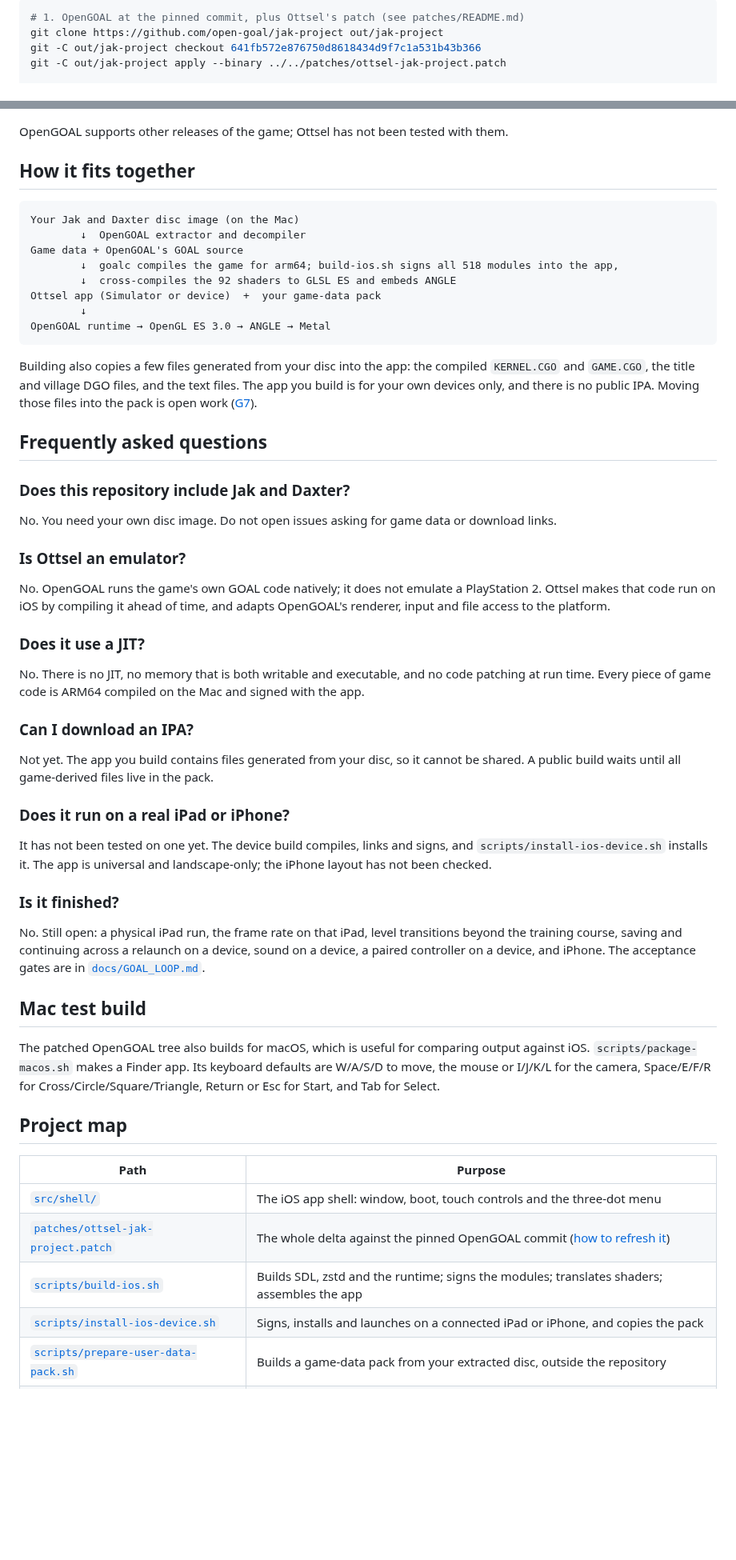
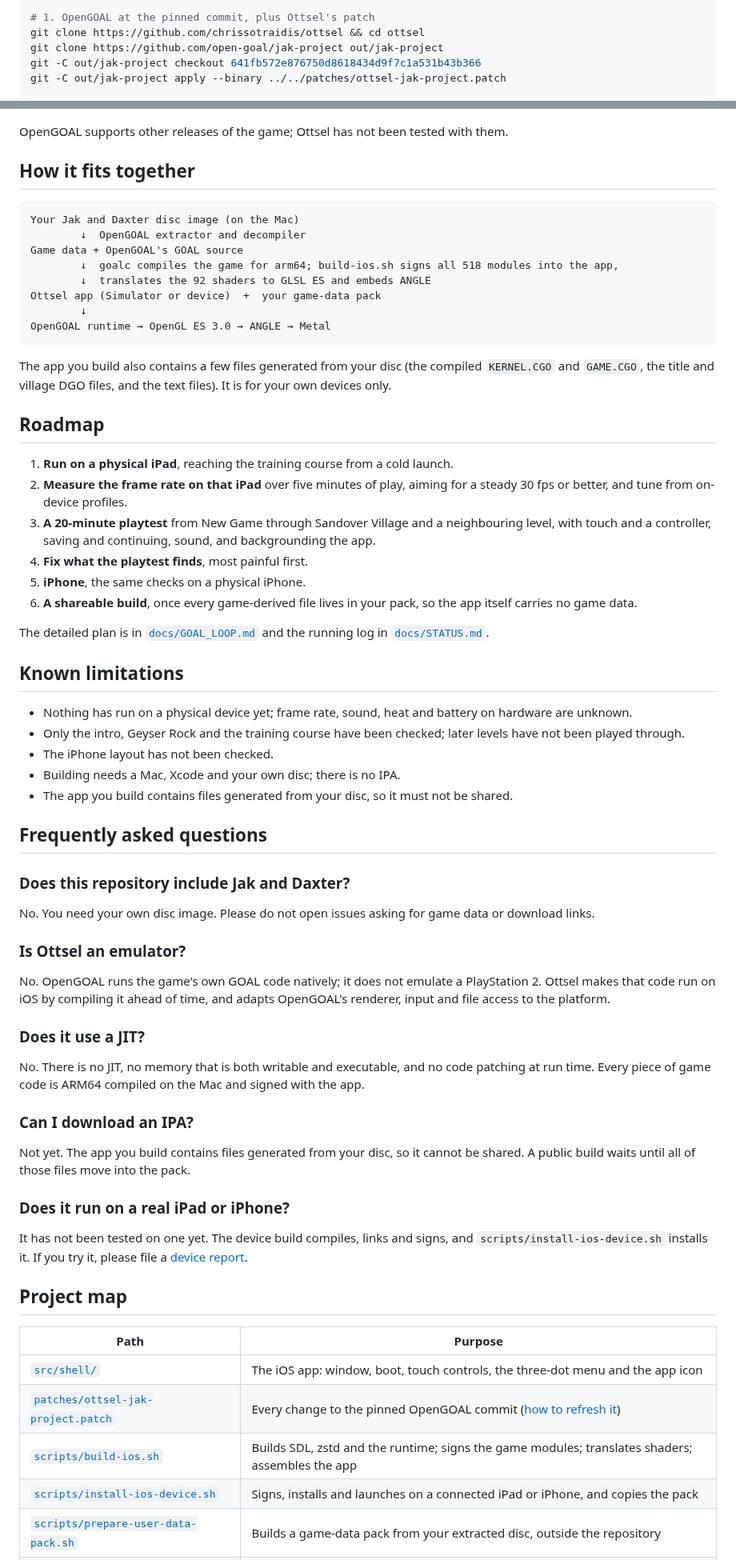
Before and after one commit to chrissotraidis/ottsel, a Markdown page: README.md, 2 parts joined by grey strips. Shown at 80% size. GitHub-like rendering; blank space fills up the shorter version.

````diff
--- a/README.md
+++ b/README.md
@@ -60,6 +75,7 @@ The build downloads a prebuilt ANGLE. Every generated tree stays under the ignor
 
-```sh
-# 1. OpenGOAL at the pinned commit, plus Ottsel's patch (see patches/README.md)
+~~~sh
+# 1. OpenGOAL at the pinned commit, plus Ottsel's patch
+git clone https://github.com/chrissotraidis/ottsel && cd ottsel
 git clone https://github.com/open-goal/jak-project out/jak-project
 git -C out/jak-project checkout 641fb572e876750d8618434d9f7c1a531b43b366
 git -C out/jak-project apply --binary ../../patches/ottsel-jak-project.patch
@@ -160,27 +187,49 @@ OpenGOAL supports other releases of the game; Ottsel has not been tested with th
 
 ## How it fits together
 
-```text
+~~~text
 Your Jak and Daxter disc image (on the Mac)
         ↓  OpenGOAL extractor and decompiler
 Game data + OpenGOAL's GOAL source
         ↓  goalc compiles the game for arm64; build-ios.sh signs all 518 modules into the app,
-        ↓  cross-compiles the 92 shaders to GLSL ES and embeds ANGLE
+        ↓  translates the 92 shaders to GLSL ES and embeds ANGLE
 Ottsel app (Simulator or device)  +  your game-data pack
         ↓
 OpenGOAL runtime → OpenGL ES 3.0 → ANGLE → Metal
-```
+~~~
 
-Building also copies a few files generated from your disc into the app: the compiled `KERNEL.CGO` and
-`GAME.CGO`, the title and village DGO files, and the text files. The app you build is for your own
-devices only, and there is no public IPA. Moving those files into the pack is open work
-([G7](docs/GOAL_LOOP.md)).
+The app you build also contains a few files generated from your disc (the compiled `KERNEL.CGO` and
+`GAME.CGO`, the title and village DGO files, and the text files). It is for your own devices only.
+
+## Roadmap
+
+1. **Run on a physical iPad**, reaching the training course from a cold launch.
+2. **Measure the frame rate on that iPad** over five minutes of play, aiming for a steady 30 fps or
+   better, and tune from on-device profiles.
+3. **A 20-minute playtest** from New Game through Sandover Village and a neighbouring level, with touch
+   and a controller, saving and continuing, sound, and backgrounding the app.
+4. **Fix what the playtest finds**, most painful first.
+5. **iPhone**, the same checks on a physical iPhone.
+6. **A shareable build**, once every game-derived file lives in your pack, so the app itself carries no
+   game data.
+
+The detailed plan is in [`docs/GOAL_LOOP.md`](docs/GOAL_LOOP.md) and the running log in
+[`docs/STATUS.md`](docs/STATUS.md).
+
+## Known limitations
+
+- Nothing has run on a physical device yet; frame rate, sound, heat and battery on hardware are unknown.
+- Only the intro, Geyser Rock and the training course have been checked; later levels have not been
+  played through.
+- The iPhone layout has not been checked.
+- Building needs a Mac, Xcode and your own disc; there is no IPA.
+- The app you build contains files generated from your disc, so it must not be shared.
 
 ## Frequently asked questions
 
 ### Does this repository include Jak and Daxter?
 
-No. You need your own disc image. Do not open issues asking for game data or download links.
+No. You need your own disc image. Please do not open issues asking for game data or download links.
 
 ### Is Ottsel an emulator?
 
@@ -196,34 +245,21 @@ Every piece of game code is ARM64 compiled on the Mac and signed with the app.
 ### Can I download an IPA?
 
 Not yet. The app you build contains files generated from your disc, so it cannot be shared. A public
-build waits until all game-derived files live in the pack.
+build waits until all of those files move into the pack.
 
 ### Does it run on a real iPad or iPhone?
 
 It has not been tested on one yet. The device build compiles, links and signs, and
-`scripts/install-ios-device.sh` installs it. The app is universal and landscape-only; the iPhone
-layout has not been checked.
-
-### Is it finished?
-
-No. Still open: a physical iPad run, the frame rate on that iPad, level transitions beyond the training
-course, saving and continuing across a relaunch on a device, sound on a device, a paired controller on a
-device, and iPhone. The acceptance gates are in [`docs/GOAL_LOOP.md`](docs/GOAL_LOOP.md).
-
-## Mac test build
-
-The patched OpenGOAL tree also builds for macOS, which is useful for comparing output against iOS.
-`scripts/package-macos.sh` makes a Finder app. Its keyboard defaults are W/A/S/D to move, the mouse or
-I/J/K/L for the camera, Space/E/F/R for Cross/Circle/Square/Triangle, Return or Esc for Start, and Tab for
-Select.
+`scripts/install-ios-device.sh` installs it. If you try it, please file a
+[device report](https://github.com/chrissotraidis/ottsel/issues/new?template=device_report.yml).
 
 ## Project map
 
 | Path | Purpose |
 |---|---|
-| [`src/shell/`](src/shell/) | The iOS app shell: window, boot, touch controls and the three-dot menu |
-| [`patches/ottsel-jak-project.patch`](patches/ottsel-jak-project.patch) | The whole delta against the pinned OpenGOAL commit ([how to refresh it](patches/README.md)) |
-| [`scripts/build-ios.sh`](scripts/build-ios.sh) | Builds SDL, zstd and the runtime; signs the modules; translates shaders; assembles the app |
+| [`src/shell/`](src/shell/) | The iOS app: window, boot, touch controls, the three-dot menu and the app icon |
+| [`patches/ottsel-jak-project.patch`](patches/ottsel-jak-project.patch) | Every change to the pinned OpenGOAL commit ([how to refresh it](patches/README.md)) |
+| [`scripts/build-ios.sh`](scripts/build-ios.sh) | Builds SDL, zstd and the runtime; signs the game modules; translates shaders; assembles the app |
 | [`scripts/install-ios-device.sh`](scripts/install-ios-device.sh) | Signs, installs and launches on a connected iPad or iPhone, and copies the pack |
 | [`scripts/prepare-user-data-pack.sh`](scripts/prepare-user-data-pack.sh) | Builds a game-data pack from your extracted disc, outside the repository |
 | [`scripts/import-ios-user-data.sh`](scripts/import-ios-user-data.sh) | Copies a pack into a Simulator install |
````
Also changed, not shown: other parts of README.md (+98 -71 lines), THIRD_PARTY_NOTICES.md (added, +35 -0 lines), docs/readme/ottsel-icon.png (added), 8 other files.
